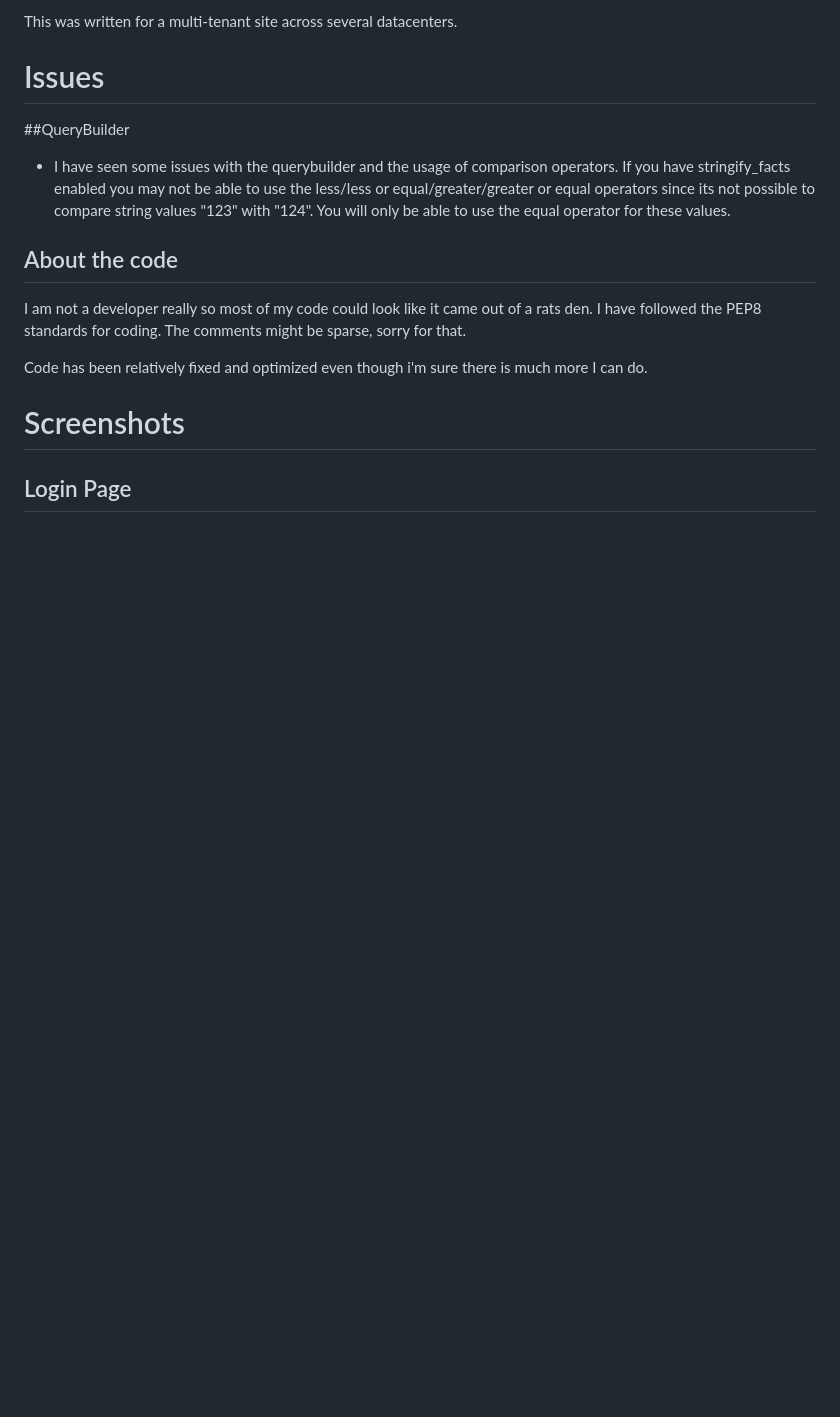
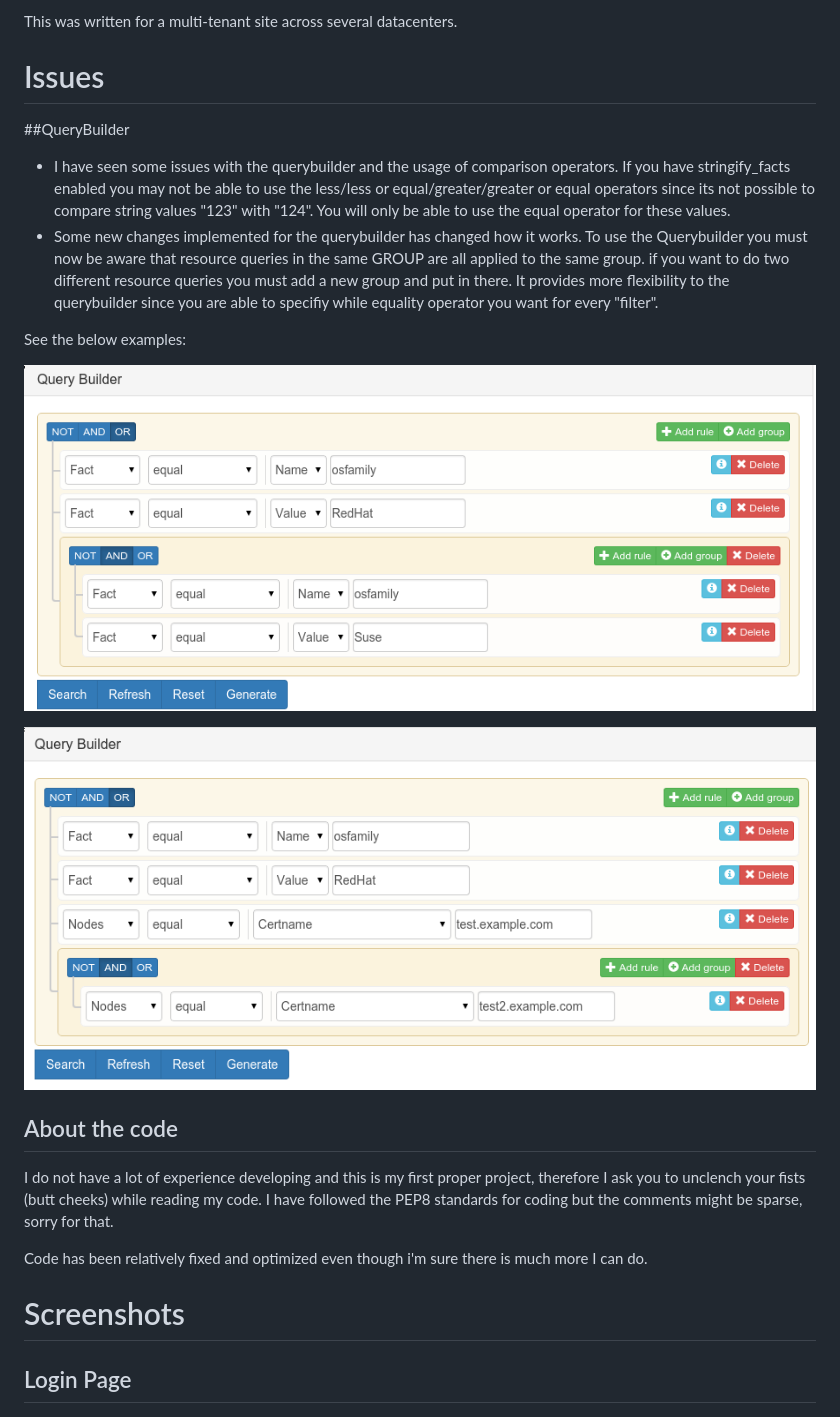
Before and after one commit to gillarkod/panopuppet, a Markdown page: README.md, the part around the change. Drawn GitHub-style; pictures changed too: screenshots/querybuilder_example.png (added), screenshots/querybuilder_example2.png (added); blank space fills up the shorter version.

Commit message:
update readme for querybuilder
change text about me not being a developer

```diff
--- a/README.md
+++ b/README.md
@@ -88,11 +88,22 @@ This was written for a multi-tenant site across several datacenters.
 * I have seen some issues with the querybuilder and the usage of comparison operators. If you have stringify_facts enabled
 you may not be able to use the less/less or equal/greater/greater or equal operators since its not possible to
 compare string values "123" with "124". You will only be able to use the equal operator for these values.
+* Some new changes implemented for the querybuilder has changed how it works.
+To use the Querybuilder you must now be aware that resource queries in the same GROUP are all applied to the same group.
+if you want to do two different resource queries you must add a new group and put in there.
+It provides more flexibility to the querybuilder since you are able to specifiy while equality operator you want for
+every "filter".
+
+See the below examples:
+
+![Querybuilder Example Query 1](screenshots/querybuilder_example.png)
+
+![Querybuilder Example Query 2](screenshots/querybuilder_example2.png)
 
 ## About the code
-
-I am not a developer really so most of my code could look like it came out of a
-rats den. I have followed the PEP8 standards for coding. The comments might be sparse,
+I do not have a lot of experience developing and this is my first proper project,
+therefore I ask you to unclench your fists (butt cheeks) while reading my code.
+I have followed the PEP8 standards for coding but the comments might be sparse,
 sorry for that.
 
 Code has been relatively fixed and optimized even though i'm sure there is much more I can do.
```
